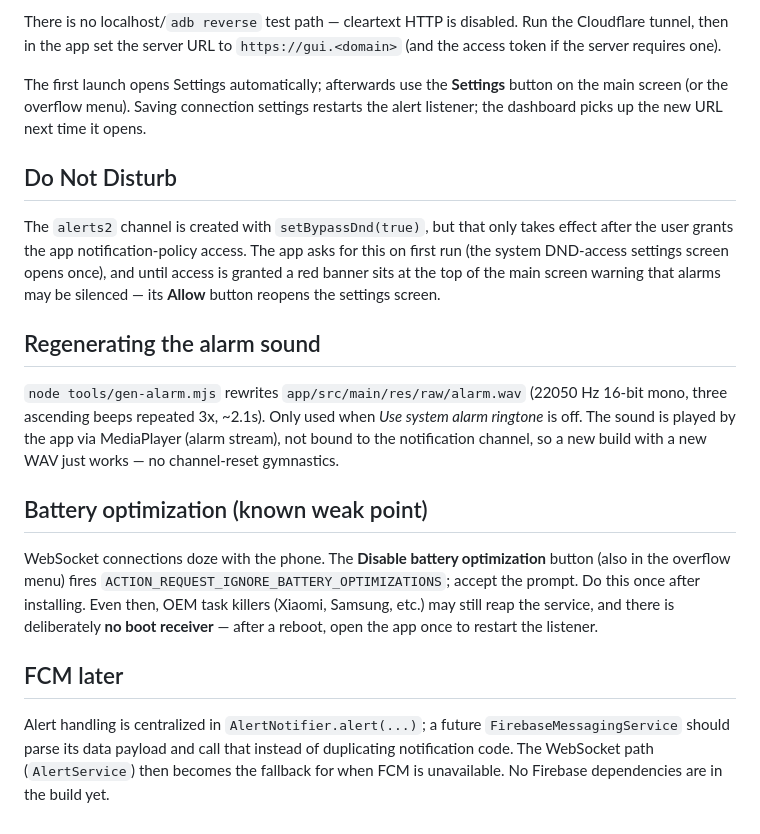
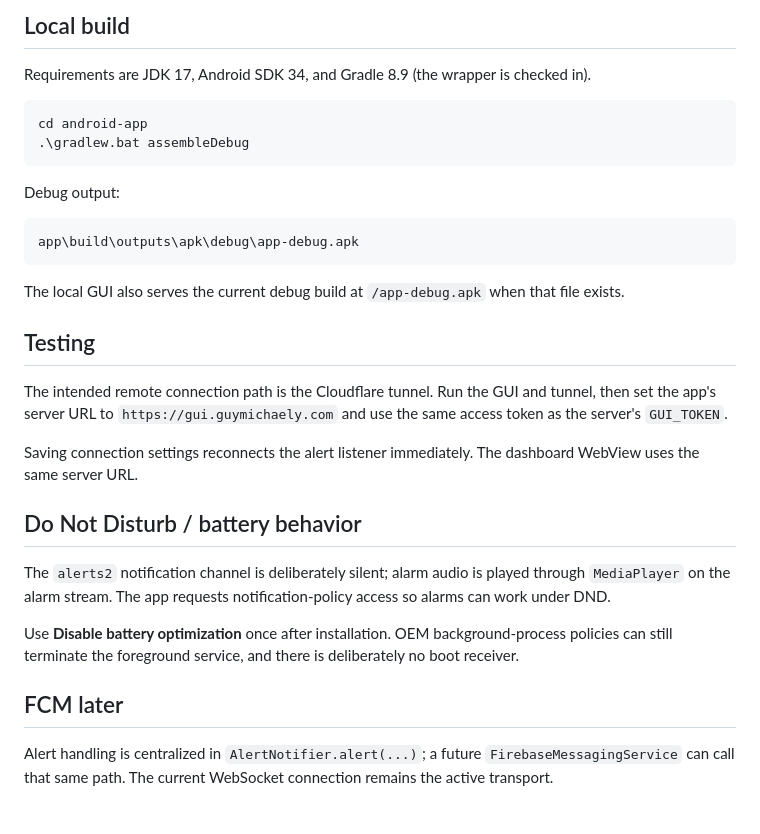
Before and after one commit to GuyMichaely/teams-monitor, a Markdown page: android-app/README.md, the part around one of its changes. Rendered like a GitHub page.

````diff
--- a/android-app/README.md
+++ b/android-app/README.md
@@ -97,44 +59,33 @@ allow install from unknown sources when prompted.
 
-There is no localhost/`adb reverse` test path — cleartext HTTP is disabled.
-Run the Cloudflare tunnel, then in the app set the server URL to
-`https://gui.<domain>` (and the access token if the server requires one).
+## Local build
 
-The first launch opens Settings automatically; afterwards use the **Settings**
-button on the main screen (or the overflow menu). Saving connection settings
-restarts the alert listener; the dashboard picks up the new URL next time it
-opens.
+Requirements are JDK 17, Android SDK 34, and Gradle 8.9 (the wrapper is checked in).
 
-## Do Not Disturb
+```powershell
+cd android-app
+.\gradlew.bat assembleDebug
+```
 
-The `alerts2` channel is created with `setBypassDnd(true)`, but that only
-takes effect after the user grants the app notification-policy access. The app
-asks for this on first run (the system DND-access settings screen opens once),
-and until access is granted a red banner sits at the top of the main screen
-warning that alarms may be silenced — its **Allow** button reopens the
-settings screen.
+Debug output:
 
-## Regenerating the alarm sound
+```text
+app\build\outputs\apk\debug\app-debug.apk
+```
 
-`node tools/gen-alarm.mjs` rewrites `app/src/main/res/raw/alarm.wav`
-(22050 Hz 16-bit mono, three ascending beeps repeated 3x, ~2.1s).
-Only used when *Use system alarm ringtone* is off. The sound is played by the
-app via MediaPlayer (alarm stream), not bound to
-the notification channel, so a new build with a new WAV just works — no
-channel-reset gymnastics.
+The local GUI also serves the current debug build at `/app-debug.apk` when that file exists.
 
-## Battery optimization (known weak point)
+## Testing
 
-WebSocket connections doze with the phone. The **Disable battery
-optimization** button (also in the overflow menu) fires
-`ACTION_REQUEST_IGNORE_BATTERY_OPTIMIZATIONS`; accept the prompt. Do this once
-after installing. Even then, OEM task killers (Xiaomi, Samsung, etc.) may
-still reap the service, and there is deliberately **no boot receiver** — after
-a reboot, open the app once to restart the listener.
+The intended remote connection path is the Cloudflare tunnel. Run the GUI and tunnel, then set the app's server URL to `https://gui.guymichaely.com` and use the same access token as the server's `GUI_TOKEN`.
+
+Saving connection settings reconnects the alert listener immediately. The dashboard WebView uses the same server URL.
+
+## Do Not Disturb / battery behavior
+
+The `alerts2` notification channel is deliberately silent; alarm audio is played through `MediaPlayer` on the alarm stream. The app requests notification-policy access so alarms can work under DND.
+
+Use **Disable battery optimization** once after installation. OEM background-process policies can still terminate the foreground service, and there is deliberately no boot receiver.
 
 ## FCM later
 
-Alert handling is centralized in `AlertNotifier.alert(...)`; a future
-`FirebaseMessagingService` should parse its data payload and call that instead
-of duplicating notification code. The WebSocket path (`AlertService`) then
-becomes the fallback for when FCM is unavailable. No Firebase dependencies are
-in the build yet.
+Alert handling is centralized in `AlertNotifier.alert(...)`; a future `FirebaseMessagingService` can call that same path. The current WebSocket connection remains the active transport.
````
Also changed, not shown: other parts of android-app/README.md (+39 -77 lines).
